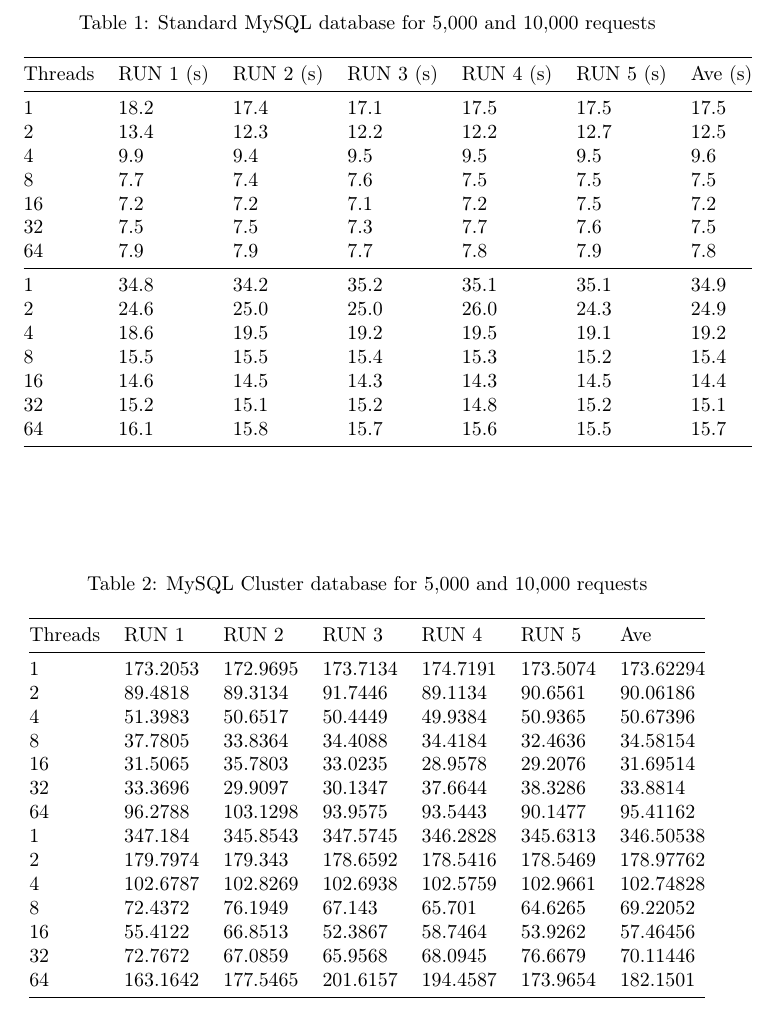
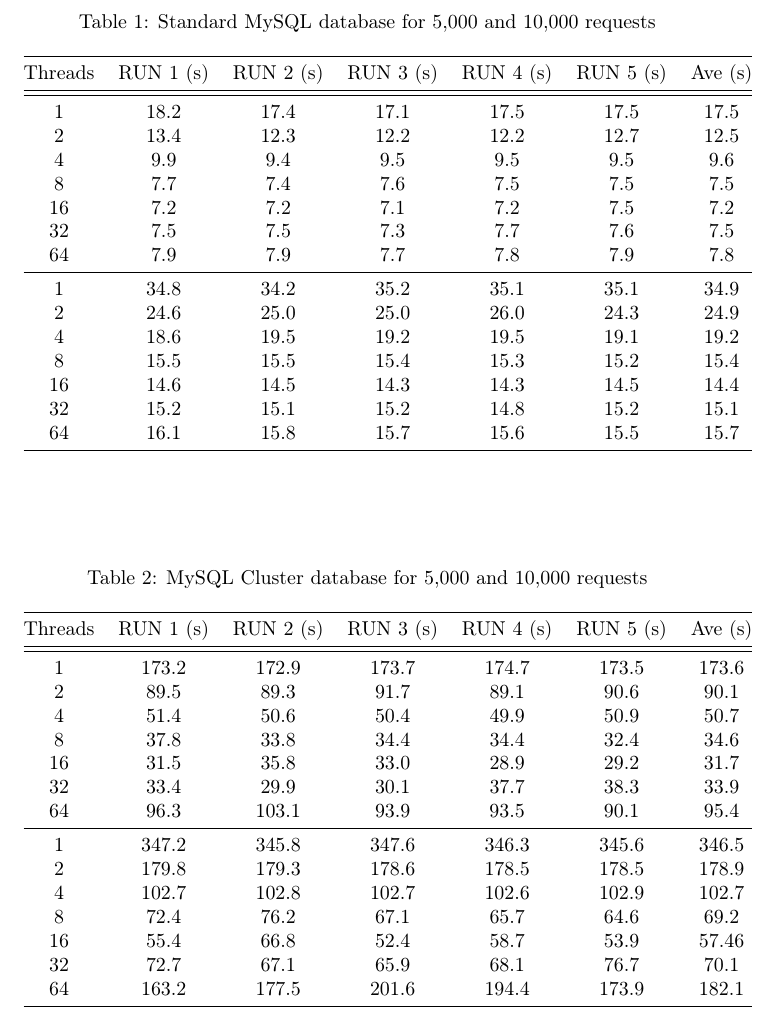
Before and after one commit to YJZhangChina/Cloud_pattern_project, a LaTeX document (report/TP3Report.tex): part of page 2 of 11, cut so that both start at the same text. Compiled offline with pdfLaTeX.

Commit message:
tables done waiting for Le's confirmation

```diff
--- a/report/TP3Report.tex
+++ b/report/TP3Report.tex
@@ -63,9 +63,9 @@
 	\centering
 	\caption{Standard MySQL database for 5,000 and 10,000 requests}
 	\label{my-label}
-	\begin{tabular}{@{}lllllll@{}}
+	\begin{tabular}{@{}ccccccc@{}}
 		\toprule
-		Threads & RUN 1 (s)   & RUN 2 (s)   & RUN 3 (s)   & RUN 4 (s)   & RUN 5 (s)   & Ave (s)      \\ \midrule
+		Threads & RUN 1 (s)   & RUN 2 (s)   & RUN 3 (s)   & RUN 4 (s)   & RUN 5 (s)   & Ave (s)      \\ \midrule\midrule
 		1       & 18.2 & 17.4  & 17.1 & 17.5 & 17.5 & 17.5 \\
 		2       & 13.4   & 12.3   & 12.2 & 12.2 & 12.7 & 12.5 \\
 		4       & 9.9  & 9.4  & 9.5   & 9.5  & 9.5  & 9.6  \\
@@ -90,23 +90,23 @@
 	\centering
 	\caption{MySQL Cluster database for 5,000 and 10,000 requests}
 	\label{my-label}
-	\begin{tabular}{@{}lllllll@{}}
+	\begin{tabular}{@{}ccccccc@{}}
 		\toprule
-		Threads & RUN 1    & RUN 2    & RUN 3    & RUN 4    & RUN 5    & Ave       \\ \midrule
-		1       & 173.2053 & 172.9695 & 173.7134 & 174.7191 & 173.5074 & 173.62294 \\
-		2       & 89.4818  & 89.3134  & 91.7446  & 89.1134  & 90.6561  & 90.06186  \\
-		4       & 51.3983  & 50.6517  & 50.4449  & 49.9384  & 50.9365  & 50.67396  \\
-		8       & 37.7805  & 33.8364  & 34.4088  & 34.4184  & 32.4636  & 34.58154  \\
-		16      & 31.5065  & 35.7803  & 33.0235  & 28.9578  & 29.2076  & 31.69514  \\
-		32      & 33.3696  & 29.9097  & 30.1347  & 37.6644  & 38.3286  & 33.8814   \\
-		64      & 96.2788  & 103.1298 & 93.9575  & 93.5443  & 90.1477  & 95.41162  \\
-		1       & 347.184  & 345.8543 & 347.5745 & 346.2828 & 345.6313 & 346.50538 \\
-		2       & 179.7974 & 179.343  & 178.6592 & 178.5416 & 178.5469 & 178.97762 \\
-		4       & 102.6787 & 102.8269 & 102.6938 & 102.5759 & 102.9661 & 102.74828 \\
-		8       & 72.4372  & 76.1949  & 67.143   & 65.701   & 64.6265  & 69.22052  \\
-		16      & 55.4122  & 66.8513  & 52.3867  & 58.7464  & 53.9262  & 57.46456  \\
-		32      & 72.7672  & 67.0859  & 65.9568  & 68.0945  & 76.6679  & 70.11446  \\
-		64      & 163.1642 & 177.5465 & 201.6157 & 194.4587 & 173.9654 & 182.1501  \\ \bottomrule
+		Threads & RUN 1 (s)    & RUN 2 (s)   & RUN 3 (s)   & RUN 4 (s)   & RUN 5 (s)   & Ave (s)      \\ \midrule\midrule
+		1       & 173.2 & 172.9 & 173.7 & 174.7 & 173.5 & 173.6 \\
+		2       & 89.5  & 89.3  & 91.7  & 89.1  & 90.6  & 90.1  \\
+		4       & 51.4  & 50.6  & 50.4  & 49.9  & 50.9  & 50.7  \\
+		8       & 37.8  & 33.8  & 34.4  & 34.4  & 32.4  & 34.6  \\
+		16      & 31.5  & 35.8  & 33.0  & 28.9  & 29.2  & 31.7  \\
+		32      & 33.4  & 29.9  & 30.1  & 37.7  & 38.3  & 33.9   \\
+		64      & 96.3  & 103.1 & 93.9  & 93.5  & 90.1  & 95.4  \\\midrule
+		1       & 347.2  & 345.8 & 347.6 & 346.3 & 345.6 & 346.5 \\
+		2       & 179.8 & 179.3  & 178.6 & 178.5 & 178.5 & 178.9 \\
+		4       & 102.7 & 102.8 & 102.7 & 102.6 & 102.9 & 102.7 \\
+		8       & 72.4  & 76.2  & 67.1   & 65.7   & 64.6  & 69.2  \\
+		16      & 55.4  & 66.8  & 52.4  & 58.7  & 53.9  & 57.46  \\
+		32      & 72.7  & 67.1  & 65.9  & 68.1  & 76.7  & 70.1  \\
+		64      & 163.2 & 177.5 & 201.6 & 194.4 & 173.9 & 182.1  \\ \bottomrule
 	\end{tabular}
 \end{table}
 
```
Also changed, not shown: report/TP3Report.pdf, 2 other files.
